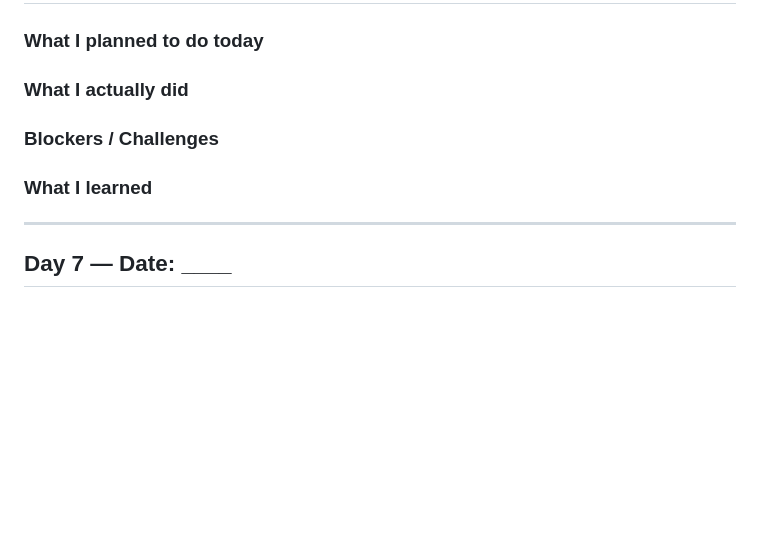
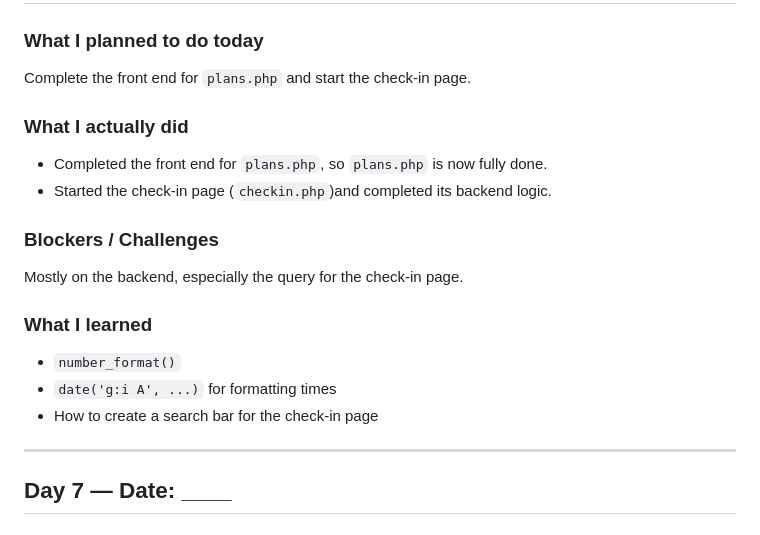
Before and after one commit to selfiirawan/gym-track-FC, a Markdown page: README.md, the part around one of its changes. GitHub-like rendering; blank space fills up the shorter version.

```diff
--- a/README.md
+++ b/README.md
@@ -133,15 +133,18 @@ The logic for listing out each plan's benefits.
 
 ### What I planned to do today
-
+Complete the front end for `plans.php` and start the check-in page.
 
 ### What I actually did
-
+- Completed the front end for `plans.php`, so `plans.php` is now fully done.
+- Started the check-in page (`checkin.php`)and completed its backend logic.
 
 ### Blockers / Challenges
-
+Mostly on the backend, especially the query for the check-in page.
 
 ### What I learned
-
+- `number_format()`
+- `date('g:i A', ...)` for formatting times
+- How to create a search bar for the check-in page
 
 ---
 
```
Also changed, not shown: other parts of README.md (+1 -1 lines).
